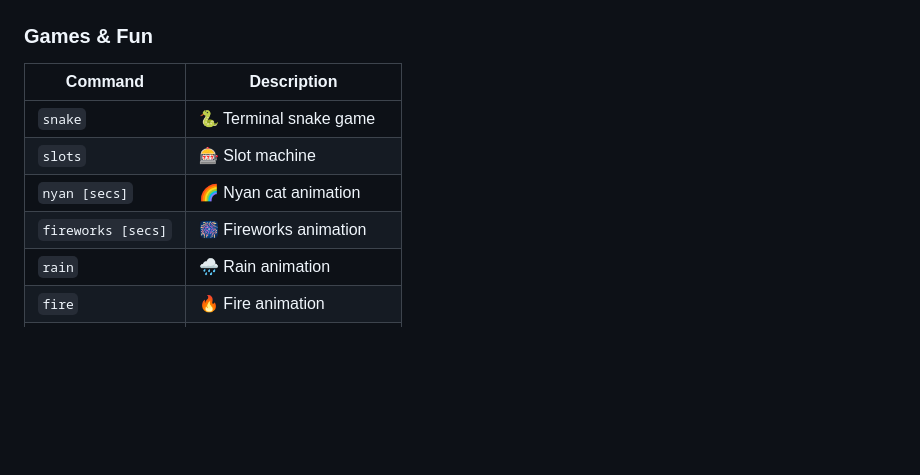
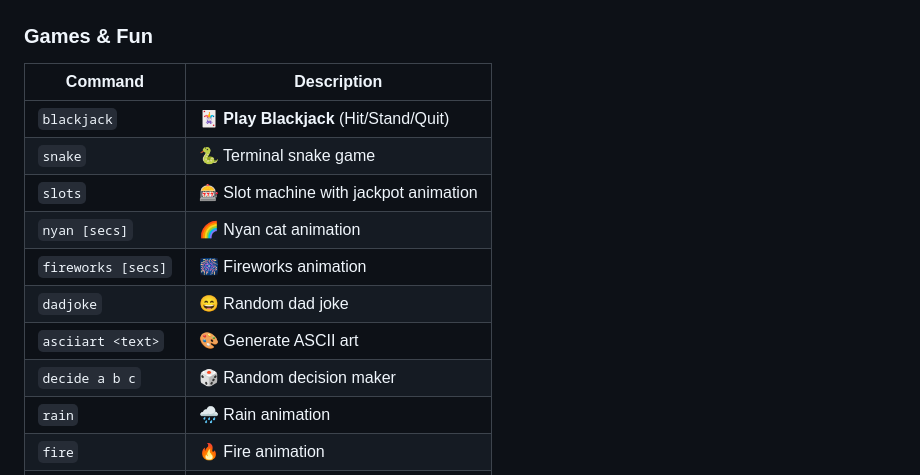
Before and after one commit to L-ubu/Terminup, a Markdown page: README.md, the part around the change. Drawn GitHub-style; blank space fills up the shorter version.

Commit message:
[Update] Update README with latest features and commands
Made-with: Cursor

```diff
--- a/README.md
+++ b/README.md
@@ -340,10 +340,14 @@ Use `tup` to see all commands, or `tup <category>` for specific categories.
 
 | Command | Description |
 |---------|-------------|
+| `blackjack` | 🃏 **Play Blackjack** (Hit/Stand/Quit) |
 | `snake` | 🐍 Terminal snake game |
-| `slots` | 🎰 Slot machine |
+| `slots` | 🎰 Slot machine with jackpot animation |
 | `nyan [secs]` | 🌈 Nyan cat animation |
 | `fireworks [secs]` | 🎆 Fireworks animation |
+| `dadjoke` | 😄 Random dad joke |
+| `asciiart <text>` | 🎨 Generate ASCII art |
+| `decide a b c` | 🎲 Random decision maker |
 | `rain` | 🌧️ Rain animation |
 | `fire` | 🔥 Fire animation |
 | `aquarium` | 🐠 ASCII fish tank |
```
